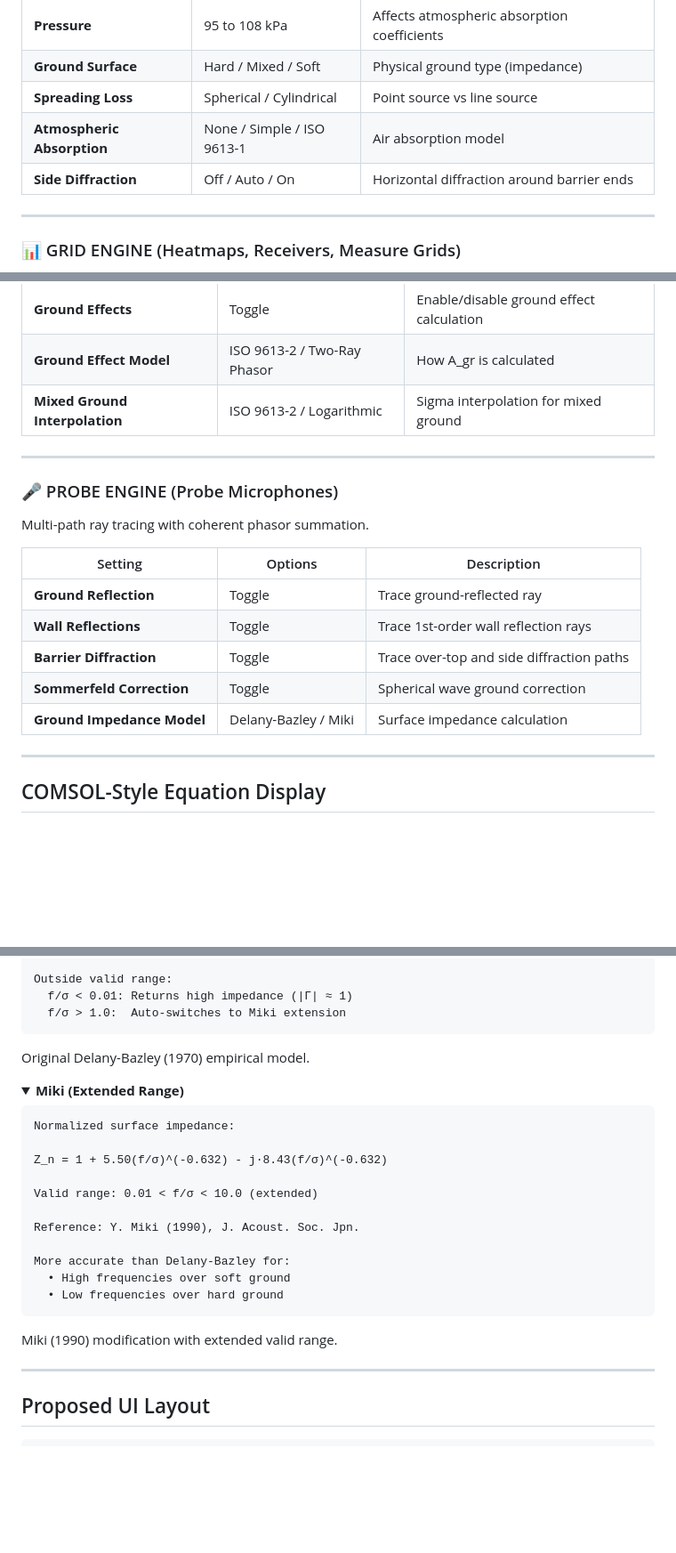
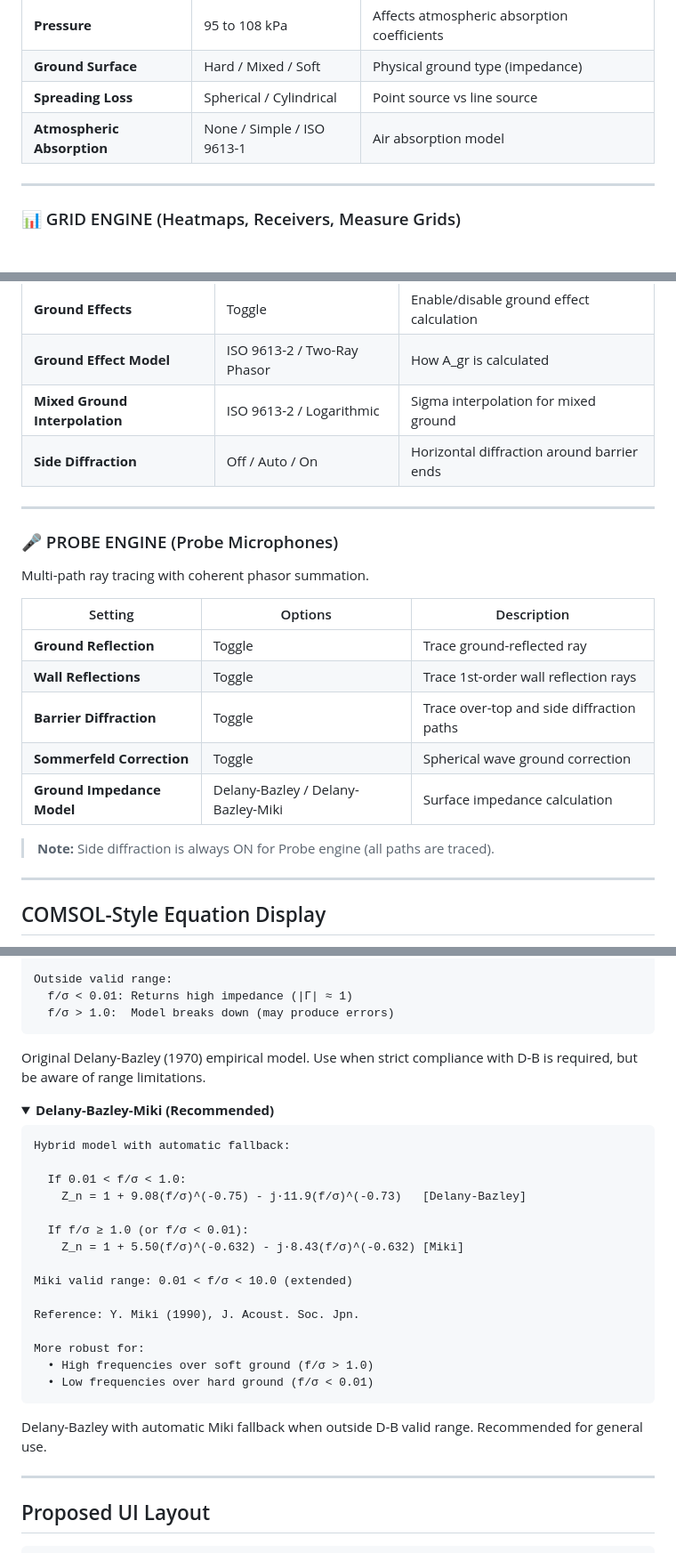
Before and after one commit to KanuToCL/GeoNoise, a Markdown page: docs/PHYSICS_UI_RESTRUCTURE.md, 3 parts joined by grey strips. Shown at 89% size. Drawn GitHub-style; folded sections open; blank space fills up the shorter version.

Commit message:
Update PHYSICS_UI_RESTRUCTURE.md
- Side Diffraction: Grid Engine only (Probe always traces all paths)
- Ground Impedance: Delany-Bazley / Delany-Bazley-Miki (with fallback)
  - D-B alone may fail outside valid range (f/σ > 1.0)
  - D-B-Miki auto-switches to Miki extension when needed

````diff
--- a/docs/PHYSICS_UI_RESTRUCTURE.md
+++ b/docs/PHYSICS_UI_RESTRUCTURE.md
@@ -32,7 +32,6 @@ These settings define the physical environment and affect both calculation engin
 | **Ground Surface** | Hard / Mixed / Soft | Physical ground type (impedance) |
 | **Spreading Loss** | Spherical / Cylindrical | Point source vs line source |
 | **Atmospheric Absorption** | None / Simple / ISO 9613-1 | Air absorption model |
-| **Side Diffraction** | Off / Auto / On | Horizontal diffraction around barrier ends |
 
 ---
 
@@ -45,6 +44,7 @@ Single-path calculation with incoherent source summation.
 | **Ground Effects** | Toggle | Enable/disable ground effect calculation |
 | **Ground Effect Model** | ISO 9613-2 / Two-Ray Phasor | How A_gr is calculated |
 | **Mixed Ground Interpolation** | ISO 9613-2 / Logarithmic | Sigma interpolation for mixed ground |
+| **Side Diffraction** | Off / Auto / On | Horizontal diffraction around barrier ends |
 
 ---
 
@@ -58,7 +58,9 @@ Multi-path ray tracing with coherent phasor summation.
 | **Wall Reflections** | Toggle | Trace 1st-order wall reflection rays |
 | **Barrier Diffraction** | Toggle | Trace over-top and side diffraction paths |
 | **Sommerfeld Correction** | Toggle | Spherical wave ground correction |
-| **Ground Impedance Model** | Delany-Bazley / Miki | Surface impedance calculation |
+| **Ground Impedance Model** | Delany-Bazley / Delany-Bazley-Miki | Surface impedance calculation |
+
+> **Note:** Side diffraction is always ON for Probe engine (all paths are traced).
 
 ---
 
@@ -618,31 +620,37 @@ where:
 
 Outside valid range:
   f/σ < 0.01: Returns high impedance (|Γ| ≈ 1)
-  f/σ > 1.0:  Auto-switches to Miki extension
+  f/σ > 1.0:  Model breaks down (may produce errors)
 ```
 
-Original Delany-Bazley (1970) empirical model.
+Original Delany-Bazley (1970) empirical model. Use when strict
+compliance with D-B is required, but be aware of range limitations.
 
 </details>
 
 <details>
-<summary><strong>Miki (Extended Range)</strong></summary>
+<summary><strong>Delany-Bazley-Miki (Recommended)</strong></summary>
 
 ```
-Normalized surface impedance:
+Hybrid model with automatic fallback:
 
-Z_n = 1 + 5.50(f/σ)^(-0.632) - j·8.43(f/σ)^(-0.632)
+  If 0.01 < f/σ < 1.0:
+    Z_n = 1 + 9.08(f/σ)^(-0.75) - j·11.9(f/σ)^(-0.73)   [Delany-Bazley]
 
-Valid range: 0.01 < f/σ < 10.0 (extended)
+  If f/σ ≥ 1.0 (or f/σ < 0.01):
+    Z_n = 1 + 5.50(f/σ)^(-0.632) - j·8.43(f/σ)^(-0.632) [Miki]
+
+Miki valid range: 0.01 < f/σ < 10.0 (extended)
 
 Reference: Y. Miki (1990), J. Acoust. Soc. Jpn.
 
-More accurate than Delany-Bazley for:
-  • High frequencies over soft ground
-  • Low frequencies over hard ground
+More robust for:
+  • High frequencies over soft ground (f/σ > 1.0)
+  • Low frequencies over hard ground (f/σ < 0.01)
 ```
 
-Miki (1990) modification with extended valid range.
+Delany-Bazley with automatic Miki fallback when outside D-B valid range.
+Recommended for general use.
 
 </details>
 
````
